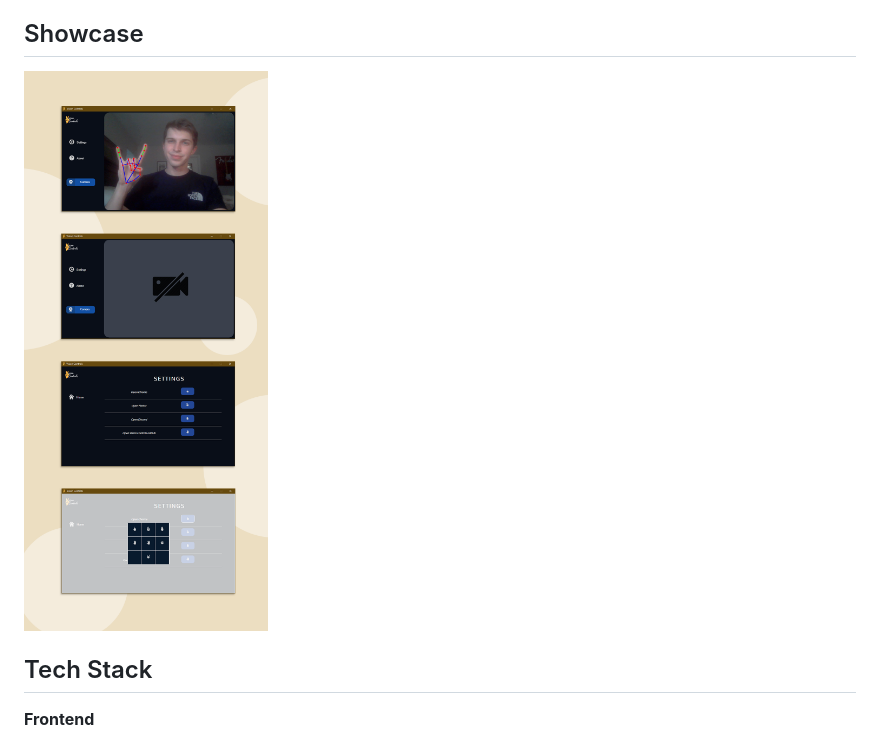
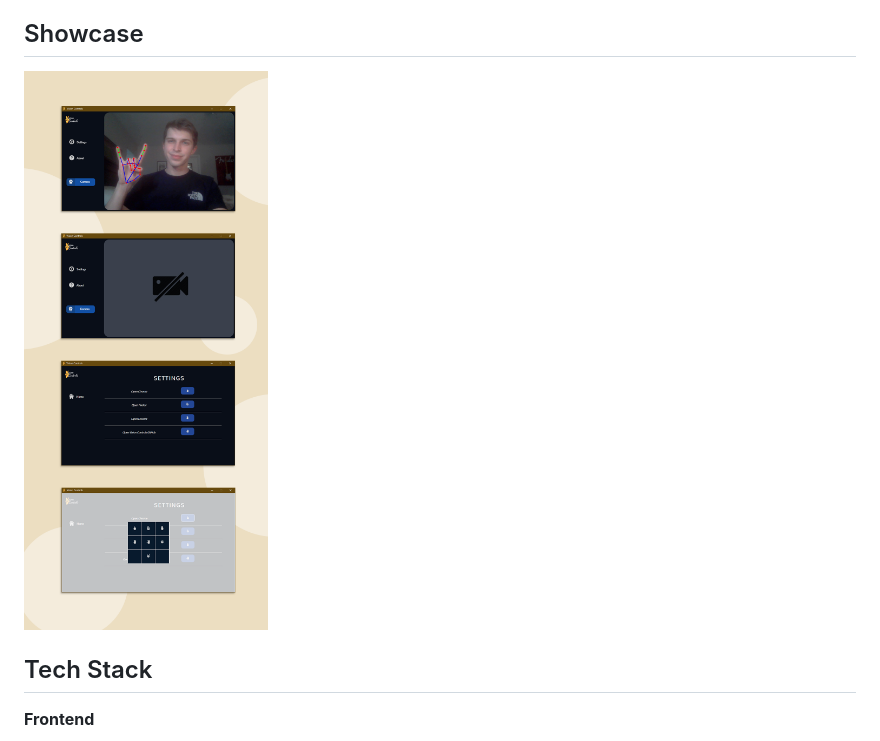
Before and after one commit to aggie-coding-club/Gesture, a Markdown page: README.md, the part around the change. GitHub-like rendering.

Commit message:
fixed readme error

```diff
--- a/README.md
+++ b/README.md
@@ -16,7 +16,7 @@ Vision Controls is a desktop application that allows the user to control various
 
 
 ## Showcase
-![ss1](./assets/readme/main.png)
+![ss1](./assets/readme/main_showcase.png)
 
 
 ## Tech Stack
```
Also changed, not shown: assets/readme/main_showcase.png (renamed from assets/readme/main.png).
